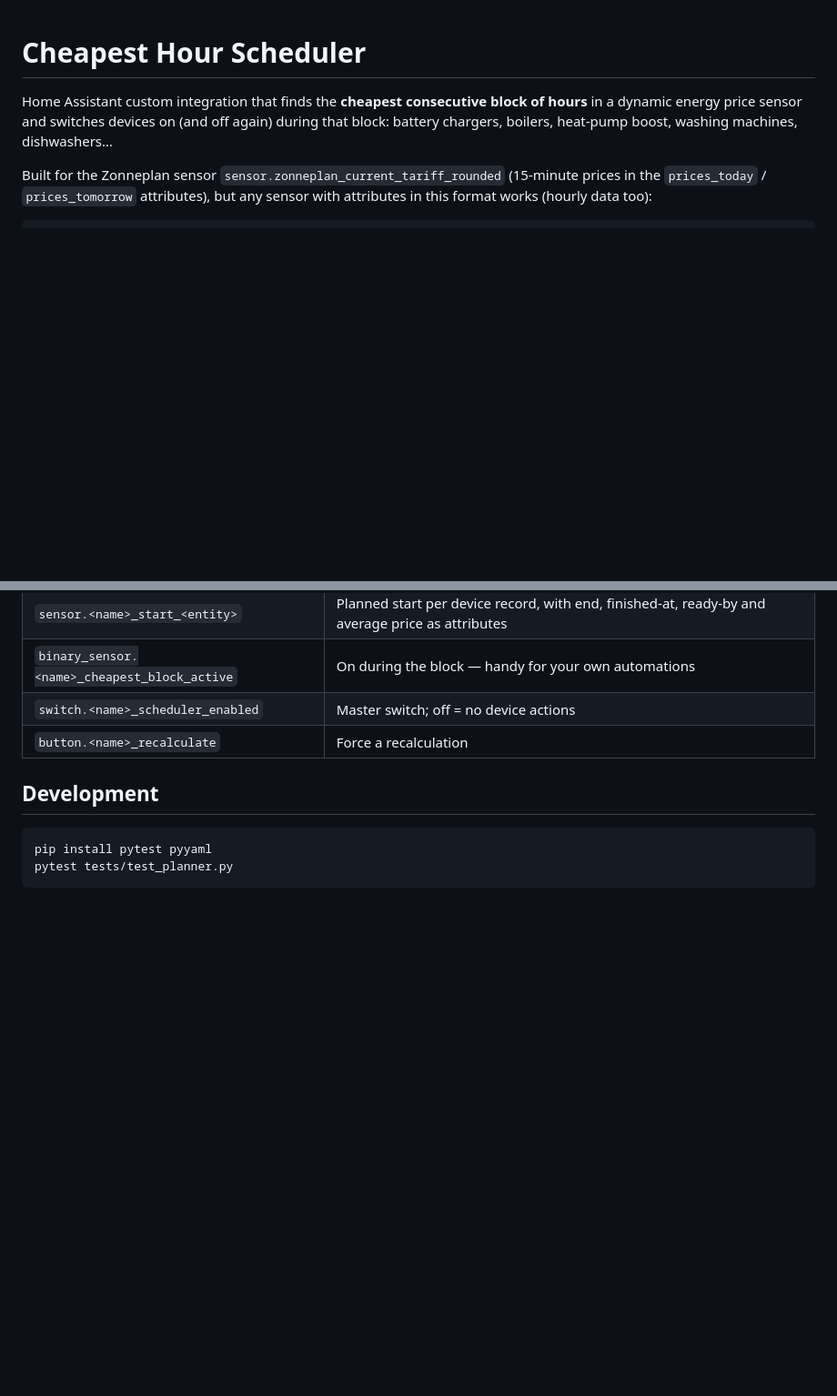
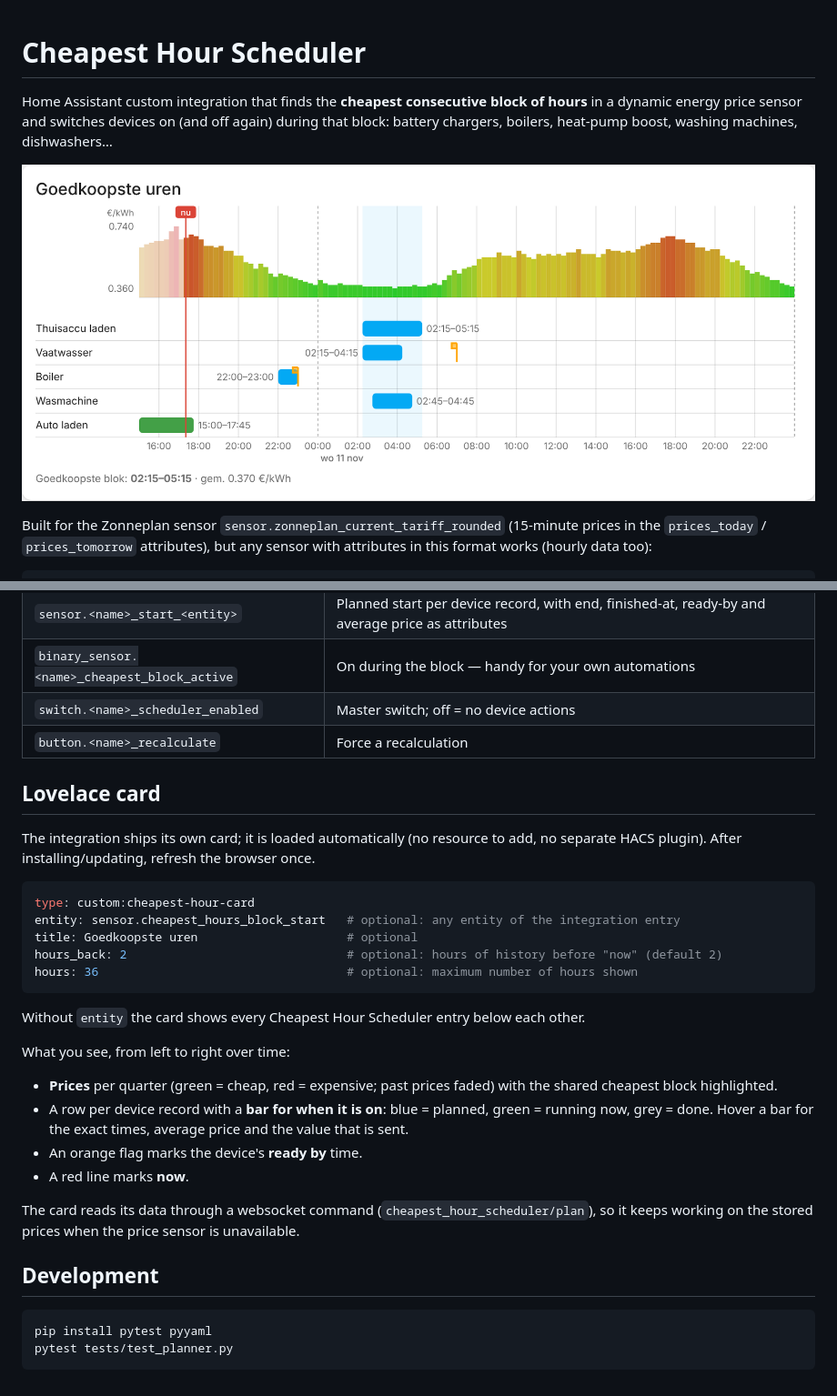
Before and after one commit to rbr101/cheapest-hour-scheduler, a Markdown page: README.md, 2 parts joined by grey strips. Shown at 91% size. Drawn GitHub-style; pictures changed too: docs/card.png (added); blank space fills up the shorter version.

````diff
--- a/README.md
+++ b/README.md
@@ -1,6 +1,8 @@
 # Cheapest Hour Scheduler
 
 Home Assistant custom integration that finds the **cheapest consecutive block of hours** in a dynamic energy price sensor and switches devices on (and off again) during that block: battery chargers, boilers, heat-pump boost, washing machines, dishwashers…
+
+![Cheapest Hour Scheduler card](docs/card.png)
 
 Built for the Zonneplan sensor `sensor.zonneplan_current_tariff_rounded` (15-minute prices in the `prices_today` / `prices_tomorrow` attributes), but any sensor with attributes in this format works (hourly data too):
 
@@ -97,6 +99,29 @@ As soon as a block is planned the integration writes the seconds from *now* unti
 | `switch.<name>_scheduler_enabled` | Master switch; off = no device actions |
 | `button.<name>_recalculate` | Force a recalculation |
 
+## Lovelace card
+
+The integration ships its own card; it is loaded automatically (no resource to add, no separate HACS plugin). After installing/updating, refresh the browser once.
+
+```yaml
+type: custom:cheapest-hour-card
+entity: sensor.cheapest_hours_block_start   # optional: any entity of the integration entry
+title: Goedkoopste uren                     # optional
+hours_back: 2                               # optional: hours of history before "now" (default 2)
+hours: 36                                   # optional: maximum number of hours shown
+```
+
+Without `entity` the card shows every Cheapest Hour Scheduler entry below each other.
+
+What you see, from left to right over time:
+
+* **Prices** per quarter (green = cheap, red = expensive; past prices faded) with the shared cheapest block highlighted.
+* A row per device record with a **bar for when it is on**: blue = planned, green = running now, grey = done. Hover a bar for the exact times, average price and the value that is sent.
+* An orange flag marks the device's **ready by** time.
+* A red line marks **now**.
+
+The card reads its data through a websocket command (`cheapest_hour_scheduler/plan`), so it keeps working on the stored prices when the price sensor is unavailable.
+
 ## Development
 
 ```bash
````
Also changed, not shown: CHANGELOG.md (+5 -1 lines), 5 other files.
